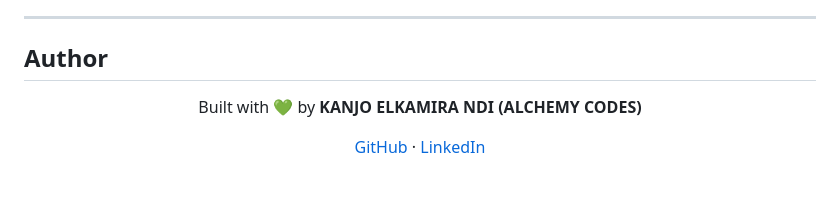
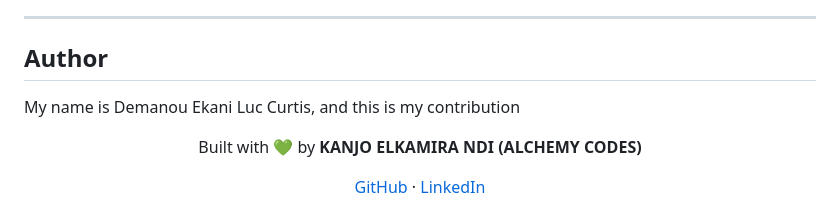
Before and after one commit to Kanjo-Elkamira-Ndi/YouthTrend, a Markdown page: Readme.md, the part around the change. GitHub-like rendering; blank space fills up the shorter version.

Commit message:
Modify author section in Readme.md
Updated author information in the README file.

```diff
--- a/Readme.md
+++ b/Readme.md
@@ -336,7 +336,7 @@ This project is licensed under the **MIT License** — see the [LICENSE](LICENSE
 ---
 
 ## Author
-
+My name is Demanou Ekani Luc Curtis, and this is my contribution
 <div align="center">
 
 Built with 💚 by **KANJO ELKAMIRA NDI (ALCHEMY CODES)**
```
